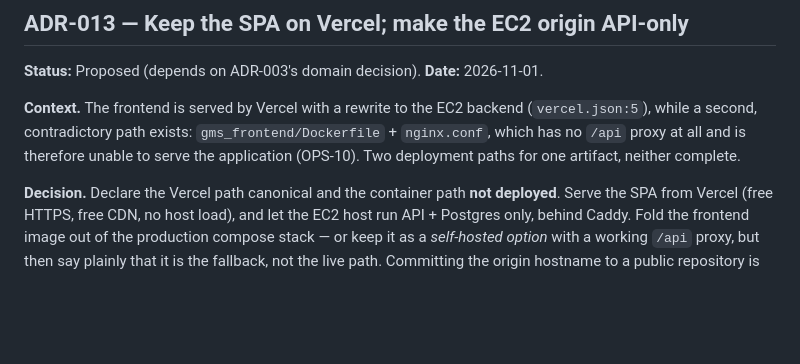
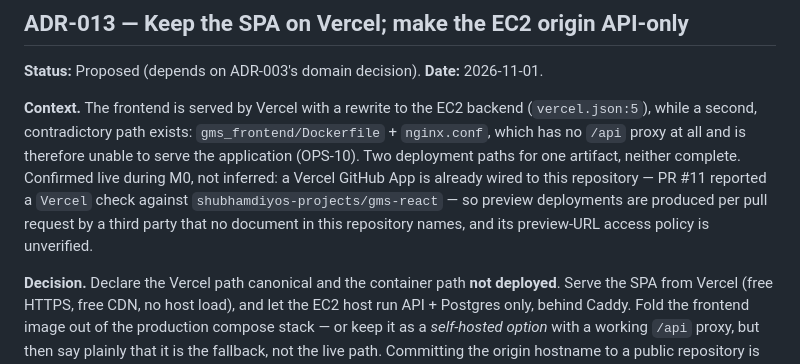
Before and after one commit to shubhamdiyos/gms, a Markdown page: docs/infrastructure/INFRASTRUCTURE_DECISIONS.md, the part around the change. Rendered like a GitHub page; blank space fills up the shorter version.

```diff
--- a/docs/infrastructure/INFRASTRUCTURE_DECISIONS.md
+++ b/docs/infrastructure/INFRASTRUCTURE_DECISIONS.md
@@ -424,6 +424,9 @@ milestones — would silently invalidate every existing citation, which is worse
 **Context.** The frontend is served by Vercel with a rewrite to the EC2 backend (`vercel.json:5`), while a second,
 contradictory path exists: `gms_frontend/Dockerfile` + `nginx.conf`, which has no `/api` proxy at all and is
 therefore unable to serve the application (OPS-10). Two deployment paths for one artifact, neither complete.
+Confirmed live during M0, not inferred: a Vercel GitHub App is already wired to this repository — PR #11 reported a
+`Vercel` check against `shubhamdiyos-projects/gms-react` — so preview deployments are produced per pull request by a
+third party that no document in this repository names, and its preview-URL access policy is unverified.
 
 **Decision.** Declare the Vercel path canonical and the container path **not deployed**. Serve the SPA from Vercel
 (free HTTPS, free CDN, no host load), and let the EC2 host run API + Postgres only, behind Caddy. Fold the
```
Also changed, not shown: docs/audit/REPOSITORY_AUDIT.md (+1 -1 lines), docs/infrastructure/INFRASTRUCTURE_AUDIT.md (+6 -0 lines).
